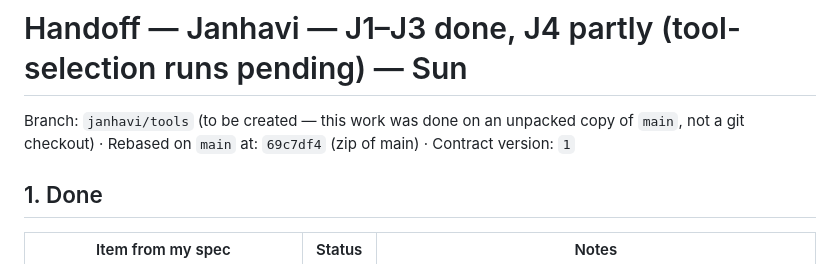
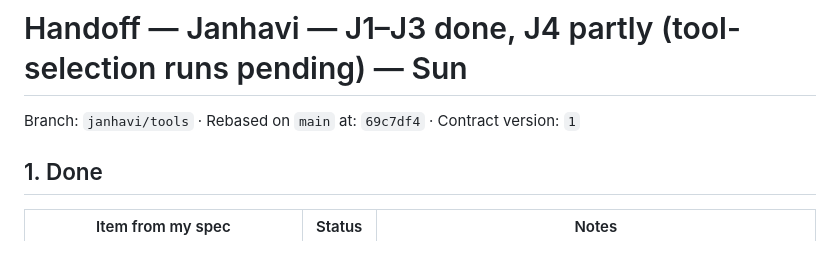
Before and after one commit to Vedant-Bhagat/logladder-mcp, a Markdown page: docs/handoff/janhavi.md, the part around the change. GitHub-like rendering.

Commit message:
docs: handoff branch line
Co-Authored-By: Claude Opus 5.5 <noreply@anthropic.com>

```diff
--- a/docs/handoff/janhavi.md
+++ b/docs/handoff/janhavi.md
@@ -1,6 +1,6 @@
 # Handoff — Janhavi — J1–J3 done, J4 partly (tool-selection runs pending) — Sun
 
-Branch: `janhavi/tools` (to be created — this work was done on an unpacked copy of `main`, not a git checkout) · Rebased on `main` at: `69c7df4` (zip of main) · Contract version: `1`
+Branch: `janhavi/tools` · Rebased on `main` at: `69c7df4` · Contract version: `1`
 
 ## 1. Done
 
```
